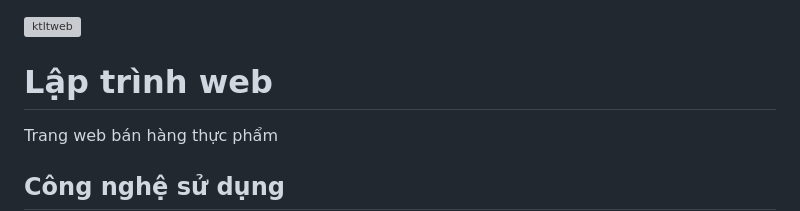
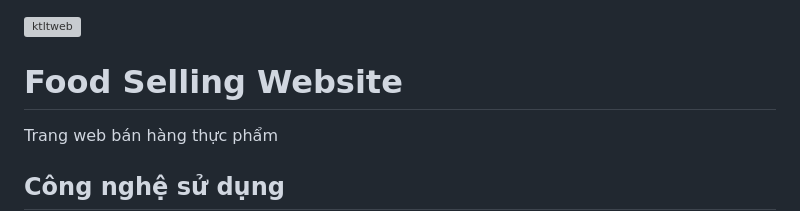
Before and after one commit to tuanduog/Selling_Web, a Markdown page: README.md, the part around the change. GitHub-like rendering; grey boxes are pictures that could not be loaded.

```diff
--- a/README.md
+++ b/README.md
@@ -1,5 +1,5 @@
 [![ktltweb](https://github.com/npv2k1/ktltweb/actions/workflows/main.yml/badge.svg?branch=develop)](https://github.com/npv2k1/ktltweb/actions/workflows/main.yml)
-# Lập trình web
+# Food Selling Website
 
 Trang web bán hàng thực phẩm
 
```
